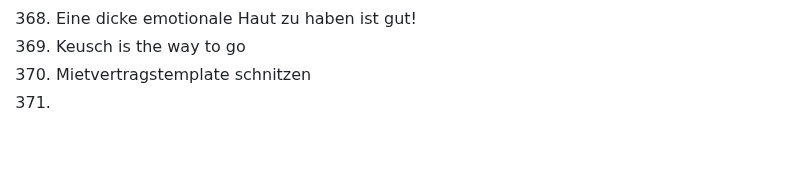
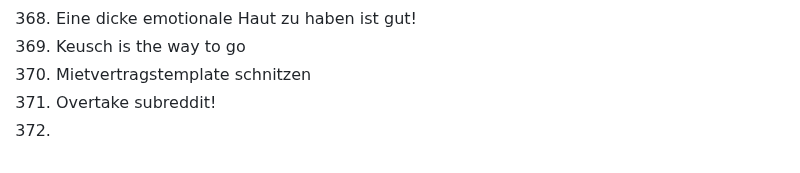
Before and after one commit to marcpre/personal_blog_eleventy, a Markdown page: README.md, the part around the change. Drawn GitHub-style.

```diff
--- a/README.md
+++ b/README.md
@@ -381,4 +381,5 @@ Include images:
 368. Eine dicke emotionale Haut zu haben ist gut!
 369. Keusch is the way to go
 370. Mietvertragstemplate schnitzen
-371.
+371. Overtake subreddit!
+372.
```
